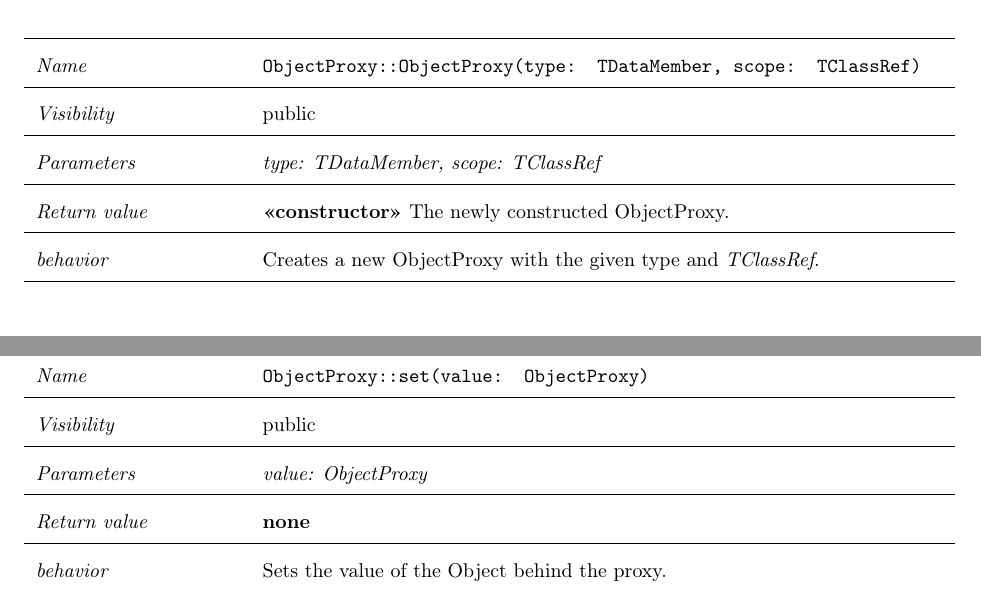
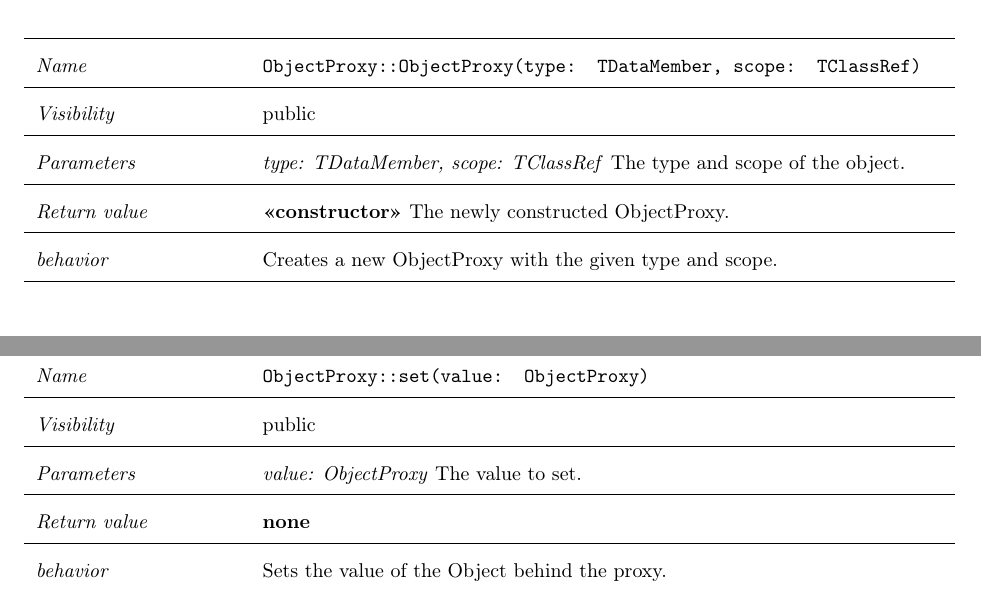
Before and after one commit to rootjs/design, a LaTeX document (design.tex, which reads latex/ObjectProxy.tex): two parts of pages 32 and 34 of 38, joined at a grey line, cut so that both start at the same text. Compiled offline with pdfLaTeX.

Commit message:
Add descriptions for the parameters of the ObjectProxy class

```diff
--- a/latex/ObjectProxy.tex
+++ b/latex/ObjectProxy.tex
@@ -7,11 +7,11 @@ The \textit{ObjectProxy} class is used to represent ROOT objects. It differentia
 \hline
  \textit{Visibility} & public\\
 \hline
-\textit{Parameters} & \textit{type: TDataMember, scope: TClassRef}\\
+\textit{Parameters} & \textit{type: TDataMember, scope: TClassRef} The type and scope of the object.\\
 \hline
 \textit{Return value} & \textbf{<<constructor>>} The newly constructed ObjectProxy.\\
   \hline
-  \textit{behavior} & Creates a new ObjectProxy with the given type and \textit{TClassRef}.\\
+  \textit{behavior} & Creates a new ObjectProxy with the given type and scope.\\
 \hline
 \end{longtable} \pagebreak
  \section{getType}
@@ -35,7 +35,7 @@ The \textit{ObjectProxy} class is used to represent ROOT objects. It differentia
 \hline
  \textit{Visibility} & public\\
 \hline
-\textit{Parameters} & \textit{value: ObjectProxy}\\
+\textit{Parameters} & \textit{value: ObjectProxy} The value to set.\\
 \hline
 \textit{Return value} & \textbf{none}\\
   \hline
```
